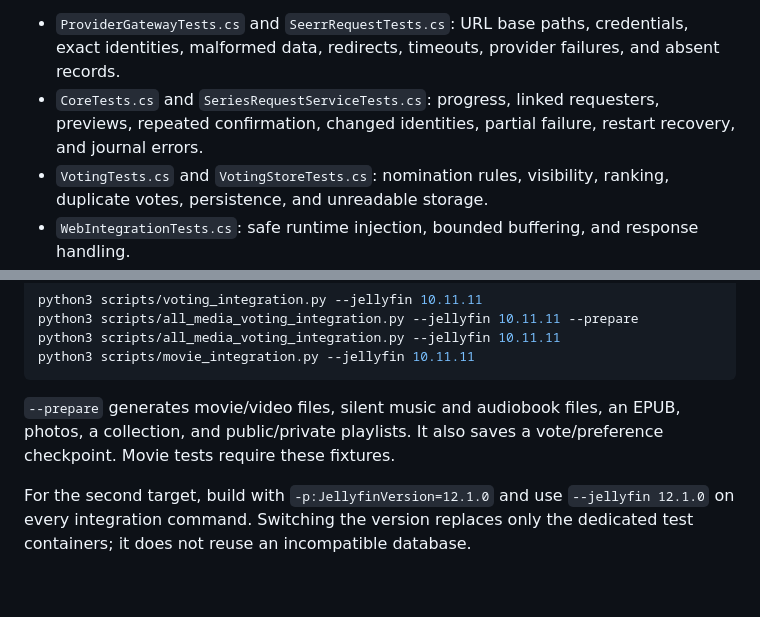
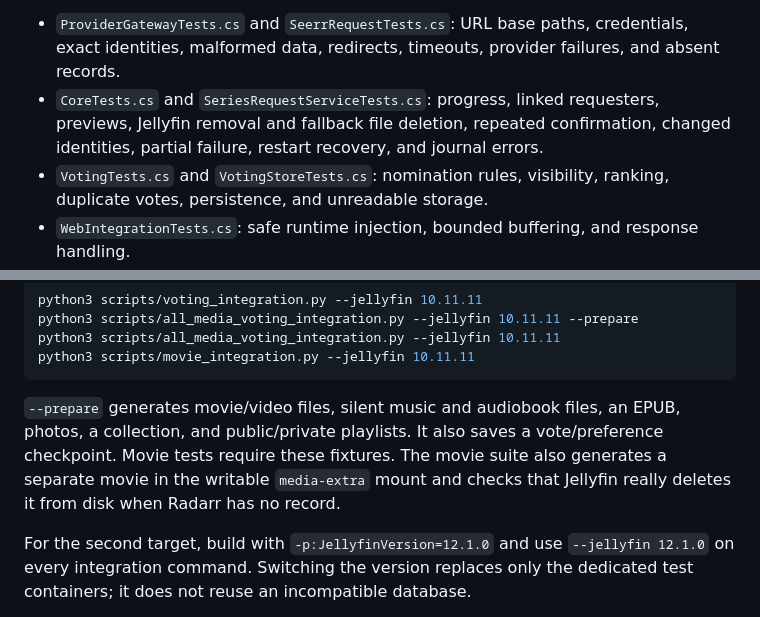
Before and after one commit to RealDoc06/jellyfin-media-remover, a Markdown page: docs/testing.md, 2 parts joined by grey strips. Rendered like a GitHub page; blank space fills up the shorter version.

````diff
--- a/docs/testing.md
+++ b/docs/testing.md
@@ -32,7 +32,7 @@ node --check src/Jellyfin.Plugin.MediaRemover/Web/voting.js
 The tests are in `tests/Jellyfin.Plugin.MediaRemover.Tests/`:
 
 - `ProviderGatewayTests.cs` and `SeerrRequestTests.cs`: URL base paths, credentials, exact identities, malformed data, redirects, timeouts, provider failures, and absent records.
-- `CoreTests.cs` and `SeriesRequestServiceTests.cs`: progress, linked requesters, previews, repeated confirmation, changed identities, partial failure, restart recovery, and journal errors.
+- `CoreTests.cs` and `SeriesRequestServiceTests.cs`: progress, linked requesters, previews, Jellyfin removal and fallback file deletion, repeated confirmation, changed identities, partial failure, restart recovery, and journal errors.
 - `VotingTests.cs` and `VotingStoreTests.cs`: nomination rules, visibility, ranking, duplicate votes, persistence, and unreadable storage.
 - `WebIntegrationTests.cs`: safe runtime injection, bounded buffering, and response handling.
 
@@ -60,7 +60,7 @@ python3 scripts/all_media_voting_integration.py --jellyfin 10.11.11
 python3 scripts/movie_integration.py --jellyfin 10.11.11
 ```
 
-`--prepare` generates movie/video files, silent music and audiobook files, an EPUB, photos, a collection, and public/private playlists. It also saves a vote/preference checkpoint. Movie tests require these fixtures.
+`--prepare` generates movie/video files, silent music and audiobook files, an EPUB, photos, a collection, and public/private playlists. It also saves a vote/preference checkpoint. Movie tests require these fixtures. The movie suite also generates a separate movie in the writable `media-extra` mount and checks that Jellyfin really deletes it from disk when Radarr has no record.
 
 For the second target, build with `-p:JellyfinVersion=12.1.0` and use `--jellyfin 12.1.0` on every integration command. Switching the version replaces only the dedicated test containers; it does not reuse an incompatible database.
 
````
Also changed, not shown: README.md (+3 -3 lines), docs/how-it-works.md (+6 -4 lines), docs/screenshots/removal-preview.png, 16 other files.
